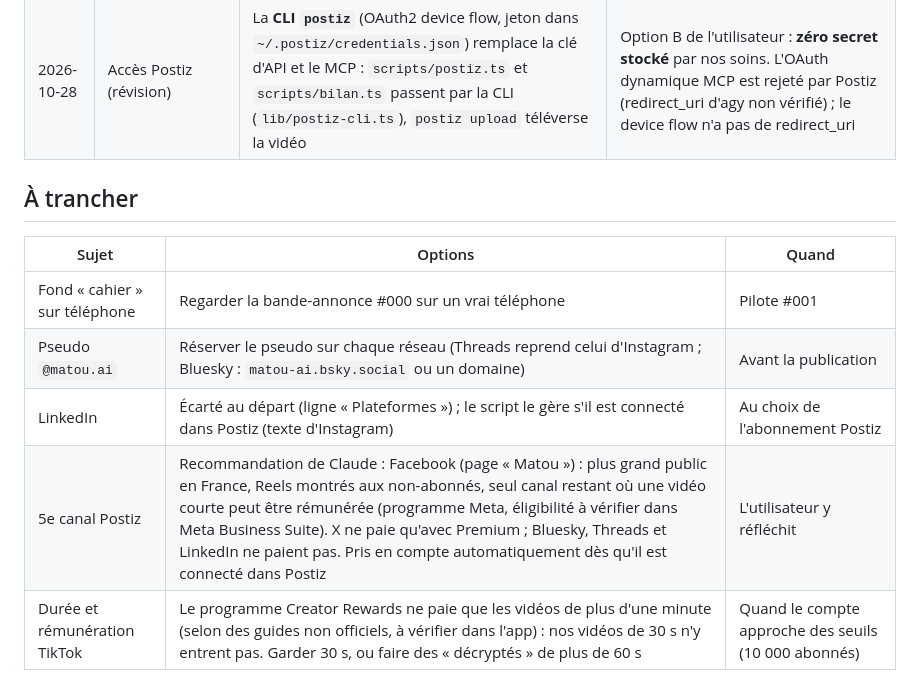
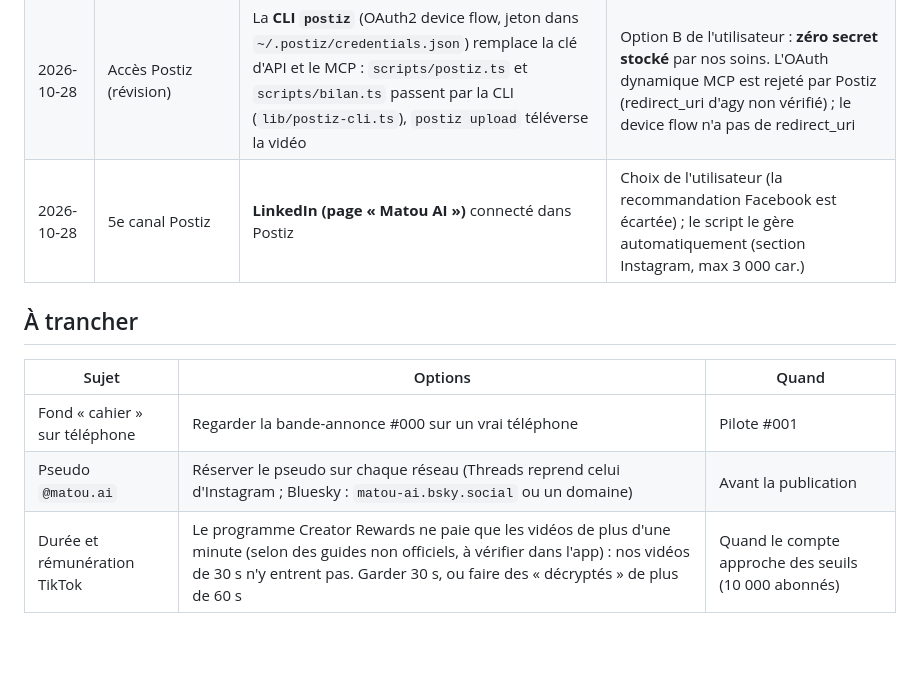
Before and after one commit to RubenVP2/vids-for-rs, a Markdown page: docs/decisions.md, the part around the change. Rendered like a GitHub page; blank space fills up the shorter version.

Commit message:
5e canal : LinkedIn (page Matou AI) connecté, décision figée

```diff
--- a/docs/decisions.md
+++ b/docs/decisions.md
@@ -51,6 +51,7 @@ Les options explorées sont dans [`brainstorm.md`](brainstorm.md).
 | 2026-10-28 | Industrialisation | Skills `episode`, `ecriture-matou`, `publication`, `veille-ia` + sous-agents `documentaliste`, `verificateur-faits`, `spectateur`, `controleur-visuel` | Une recette unique et des relectures indépendantes à chaque épisode |
 | 2026-10-28 | Harness (migration) | Passer de Claude Code à **Antigravity CLI (`agy`)** avec un modèle Gemini : skills et sous-agents copiés vers `.agents/`, contexte `AGENTS.md`, MCP Postiz installé chez agy. Modèle : **`gemini-3.8-flash-high`** (choix de l'utilisateur) | Utiliser l'abonnement Google AI Pro plutôt que l'abonnement Anthropic ; format de skills standard partagé, migration mécanique |
 | 2026-10-28 | Accès Postiz (révision) | La **CLI `postiz`** (OAuth2 device flow, jeton dans `~/.postiz/credentials.json`) remplace la clé d'API et le MCP : `scripts/postiz.ts` et `scripts/bilan.ts` passent par la CLI (`lib/postiz-cli.ts`), `postiz upload` téléverse la vidéo | Option B de l'utilisateur : **zéro secret stocké** par nos soins. L'OAuth dynamique MCP est rejeté par Postiz (redirect_uri d'agy non vérifié) ; le device flow n'a pas de redirect_uri |
+| 2026-10-28 | 5e canal Postiz | **LinkedIn (page « Matou AI »)** connecté dans Postiz | Choix de l'utilisateur (la recommandation Facebook est écartée) ; le script le gère automatiquement (section Instagram, max 3 000 car.) |
 
 ## À trancher
 
@@ -58,6 +59,4 @@ Les options explorées sont dans [`brainstorm.md`](brainstorm.md).
 | --- | --- | --- |
 | Fond « cahier » sur téléphone | Regarder la bande-annonce #000 sur un vrai téléphone | Pilote #001 |
 | Pseudo `@matou.ai` | Réserver le pseudo sur chaque réseau (Threads reprend celui d'Instagram ; Bluesky : `matou-ai.bsky.social` ou un domaine) | Avant la publication |
-| LinkedIn | Écarté au départ (ligne « Plateformes ») ; le script le gère s'il est connecté dans Postiz (texte d'Instagram) | Au choix de l'abonnement Postiz |
-| 5e canal Postiz | Recommandation de Claude : Facebook (page « Matou ») : plus grand public en France, Reels montrés aux non-abonnés, seul canal restant où une vidéo courte peut être rémunérée (programme Meta, éligibilité à vérifier dans Meta Business Suite). X ne paie qu'avec Premium ; Bluesky, Threads et LinkedIn ne paient pas. Pris en compte automatiquement dès qu'il est connecté dans Postiz | L'utilisateur y réfléchit |
 | Durée et rémunération TikTok | Le programme Creator Rewards ne paie que les vidéos de plus d'une minute (selon des guides non officiels, à vérifier dans l'app) : nos vidéos de 30 s n'y entrent pas. Garder 30 s, ou faire des « décryptés » de plus de 60 s | Quand le compte approche des seuils (10 000 abonnés) |
```
